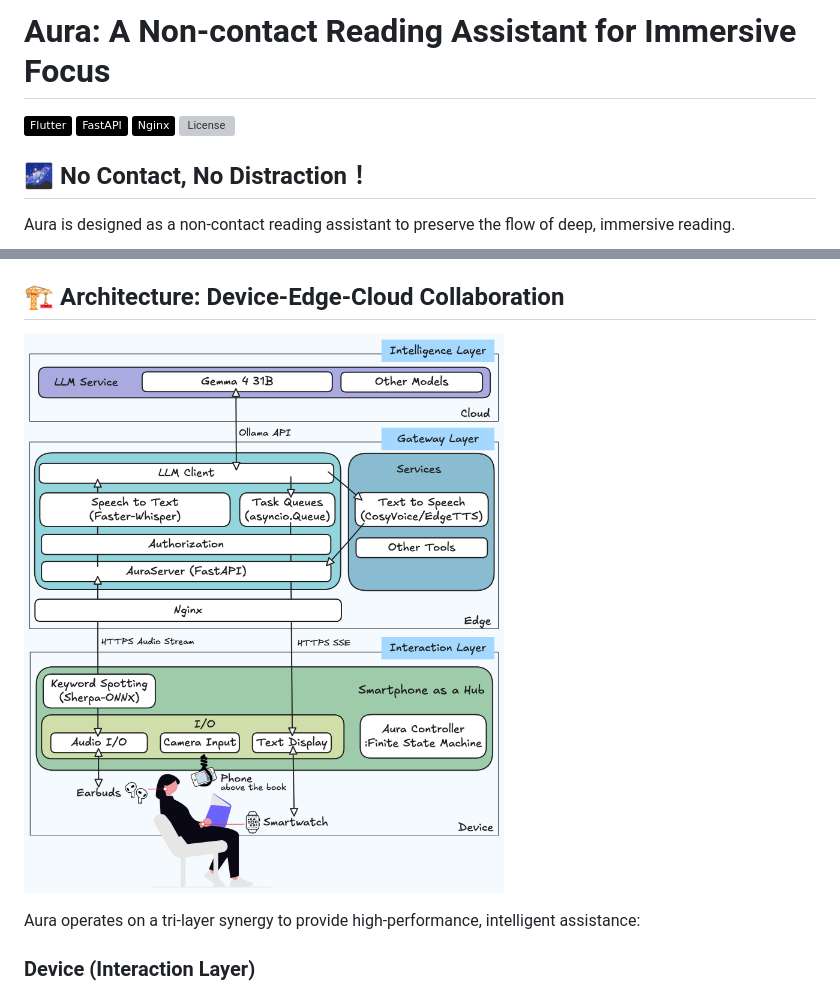
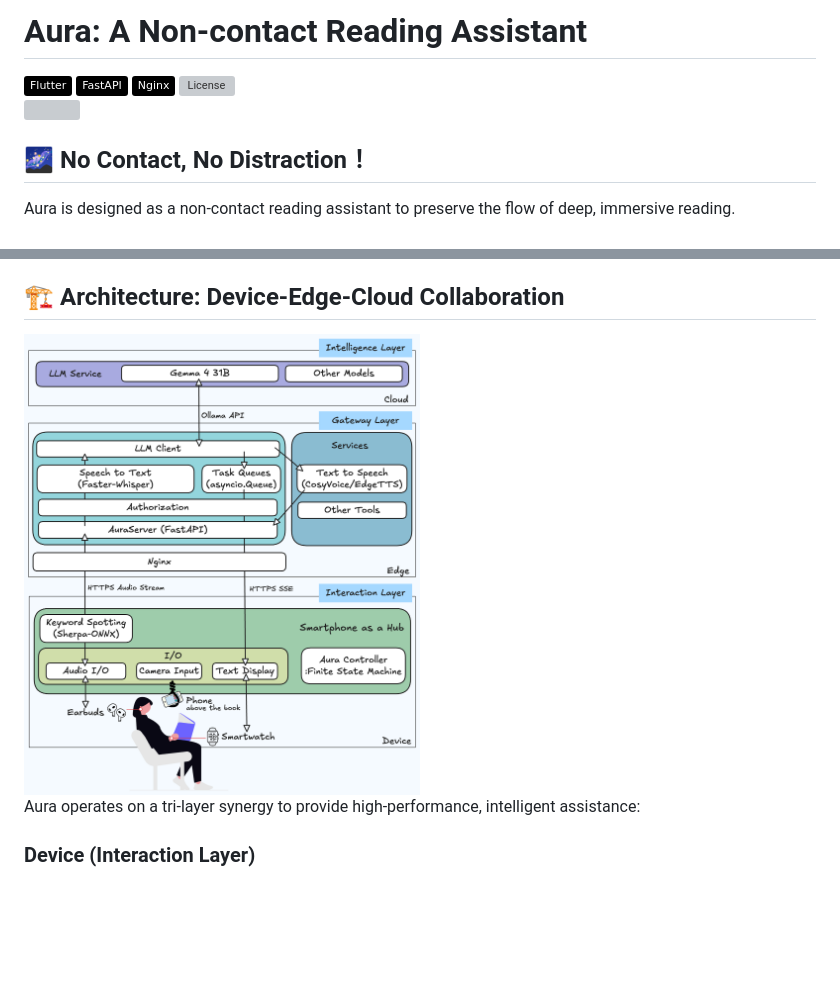
Before and after one commit to CyanFlow-Tech/Aura, a Markdown page: README.md, 2 parts joined by grey strips. GitHub-like rendering; badges without logos; blank space fills up the shorter version; grey boxes are pictures that could not be loaded.

```diff
--- a/README.md
+++ b/README.md
@@ -1,4 +1,4 @@
-# Aura: A Non-contact Reading Assistant for Immersive Focus
+# Aura: A Non-contact Reading Assistant
 
 <div align="left">
 <img src="https://img.shields.io/badge/Flutter-black?logo=flutter" alt="Flutter">
@@ -25,7 +27,7 @@ The Roadmap: In later stages, Aura will transition from a desk-bound assistant t
 
 ## 🏗️ Architecture: Device-Edge-Cloud Collaboration
 
-![](docs/architecture.png)
+<img src="/docs/architecture.png" width="50%">
 
 Aura operates on a tri-layer synergy to provide high-performance, intelligent assistance:
 
```
Also changed, not shown: other parts of README.md (+2 -0 lines).
